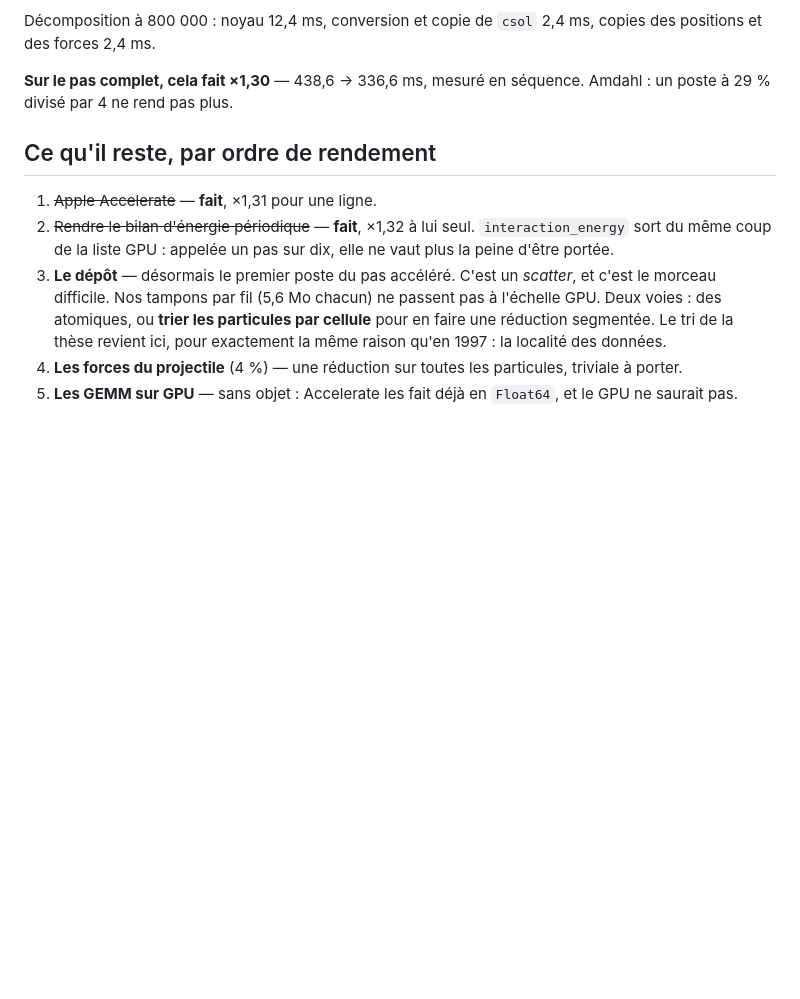
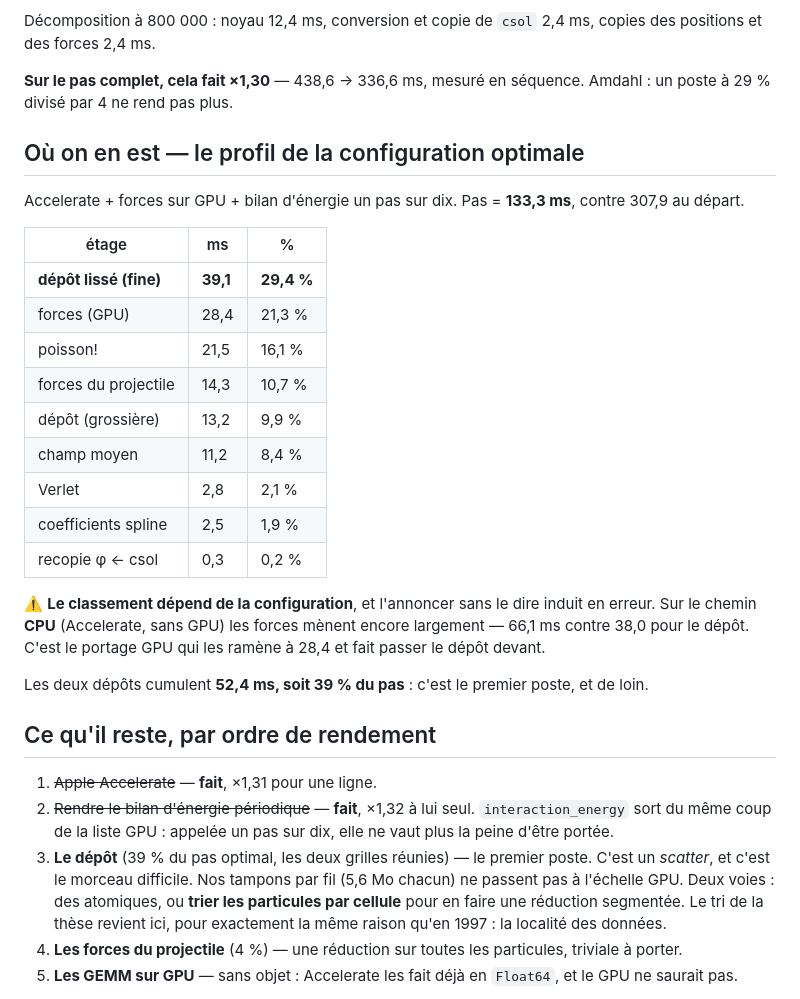
Before and after one commit to LaurentPlagne/Vlasov.jl, a Markdown page: docs/gpu.md, the part around the change. GitHub-like rendering; blank space fills up the shorter version.

Commit message:
Précise le profil : le classement dépend de la configuration
J'avais annoncé le dépôt comme premier poste sans dire sur quel chemin. C'est
inexact tel quel : sur le chemin CPU avec Accelerate, les forces mènent encore
largement — 66,1 ms contre 38,0 pour le dépôt.

Mesuré dans la configuration optimale (Accelerate + forces GPU + bilan un pas
sur dix), pas = 133,3 ms contre 307,9 au départ :

  dépôt lissé (fine)     39,1 ms   29,4 %
  forces (GPU)           28,4      21,3 %
  poisson!               21,5      16,1 %
  forces du projectile   14,3      10,7 %
  dépôt (grossière)      13,2       9,9 %
  champ moyen            11,2       8,4 %

C'est le portage GPU des forces qui les ramène de 66 à 28 et fait passer le
dépôt devant. Les deux dépôts cumulent 52,4 ms, soit 39 % du pas.

```diff
--- a/docs/gpu.md
+++ b/docs/gpu.md
@@ -193,14 +193,39 @@ copies des positions et des forces 2,4 ms.
 **Sur le pas complet, cela fait ×1,30** — 438,6 → 336,6 ms, mesuré en séquence.
 Amdahl : un poste à 29 % divisé par 4 ne rend pas plus.
 
+## Où on en est — le profil de la configuration optimale
+
+Accelerate + forces sur GPU + bilan d'énergie un pas sur dix. Pas = **133,3 ms**,
+contre 307,9 au départ.
+
+| étage | ms | % |
+|---|---|---|
+| **dépôt lissé (fine)** | **39,1** | **29,4 %** |
+| forces (GPU) | 28,4 | 21,3 % |
+| poisson! | 21,5 | 16,1 % |
+| forces du projectile | 14,3 | 10,7 % |
+| dépôt (grossière) | 13,2 | 9,9 % |
+| champ moyen | 11,2 | 8,4 % |
+| Verlet | 2,8 | 2,1 % |
+| coefficients spline | 2,5 | 1,9 % |
+| recopie φ ← csol | 0,3 | 0,2 % |
+
+⚠️ **Le classement dépend de la configuration**, et l'annoncer sans le dire
+induit en erreur. Sur le chemin **CPU** (Accelerate, sans GPU) les forces mènent
+encore largement — 66,1 ms contre 38,0 pour le dépôt. C'est le portage GPU qui
+les ramène à 28,4 et fait passer le dépôt devant.
+
+Les deux dépôts cumulent **52,4 ms, soit 39 % du pas** : c'est le premier poste,
+et de loin.
+
 ## Ce qu'il reste, par ordre de rendement
 
 1. ~~Apple Accelerate~~ — **fait**, ×1,31 pour une ligne.
 2. ~~Rendre le bilan d'énergie périodique~~ — **fait**, ×1,32 à lui seul.
    `interaction_energy` sort du même coup de la liste GPU : appelée un pas sur
    dix, elle ne vaut plus la peine d'être portée.
-3. **Le dépôt** — désormais le premier poste du pas accéléré. C'est un
-   *scatter*, et c'est le morceau difficile. Nos
+3. **Le dépôt** (39 % du pas optimal, les deux grilles réunies) — le premier
+   poste. C'est un *scatter*, et c'est le morceau difficile. Nos
    tampons par fil (5,6 Mo chacun) ne passent pas à l'échelle GPU. Deux voies :
    des atomiques, ou **trier les particules par cellule** pour en faire une
    réduction segmentée. Le tri de la thèse revient ici, pour exactement la même
```
